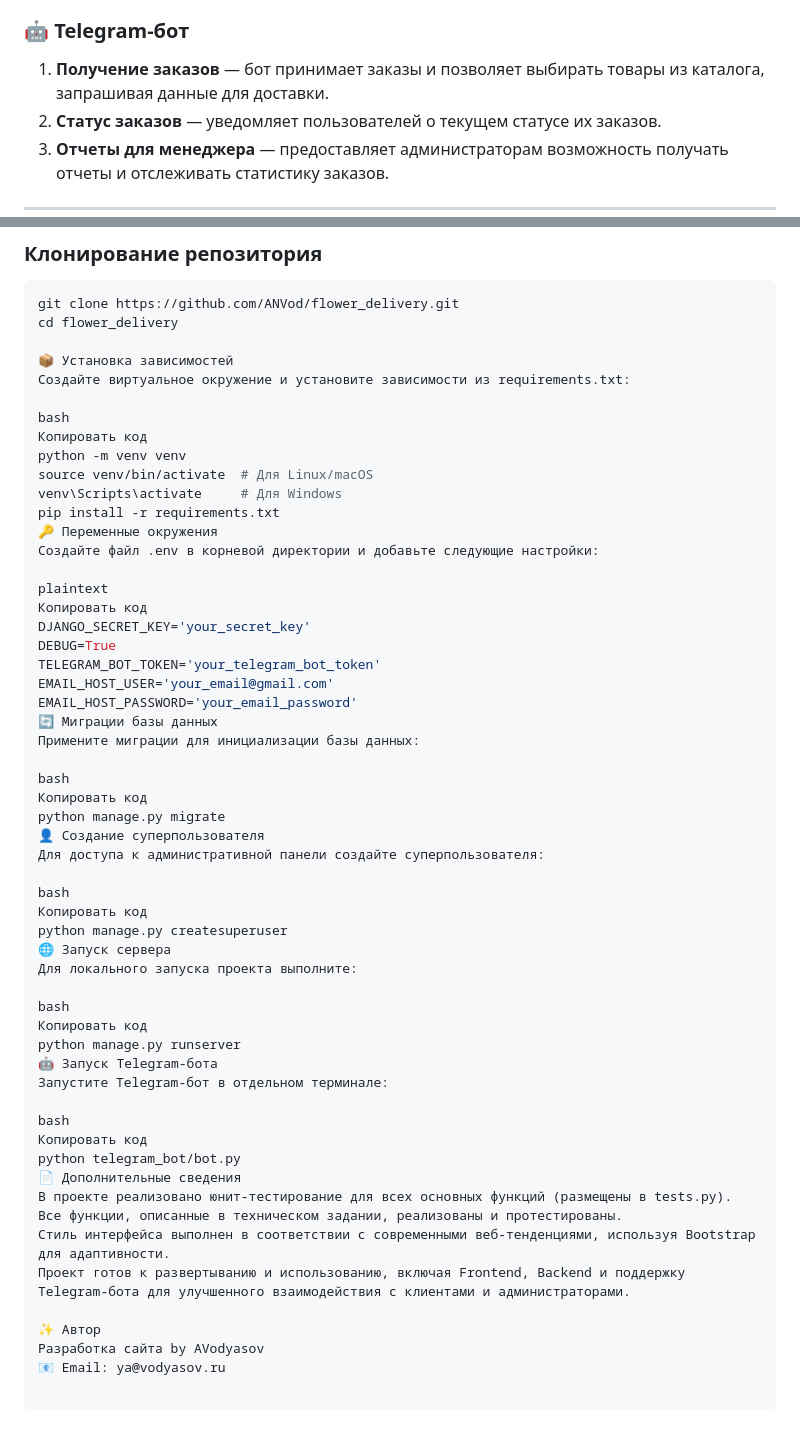
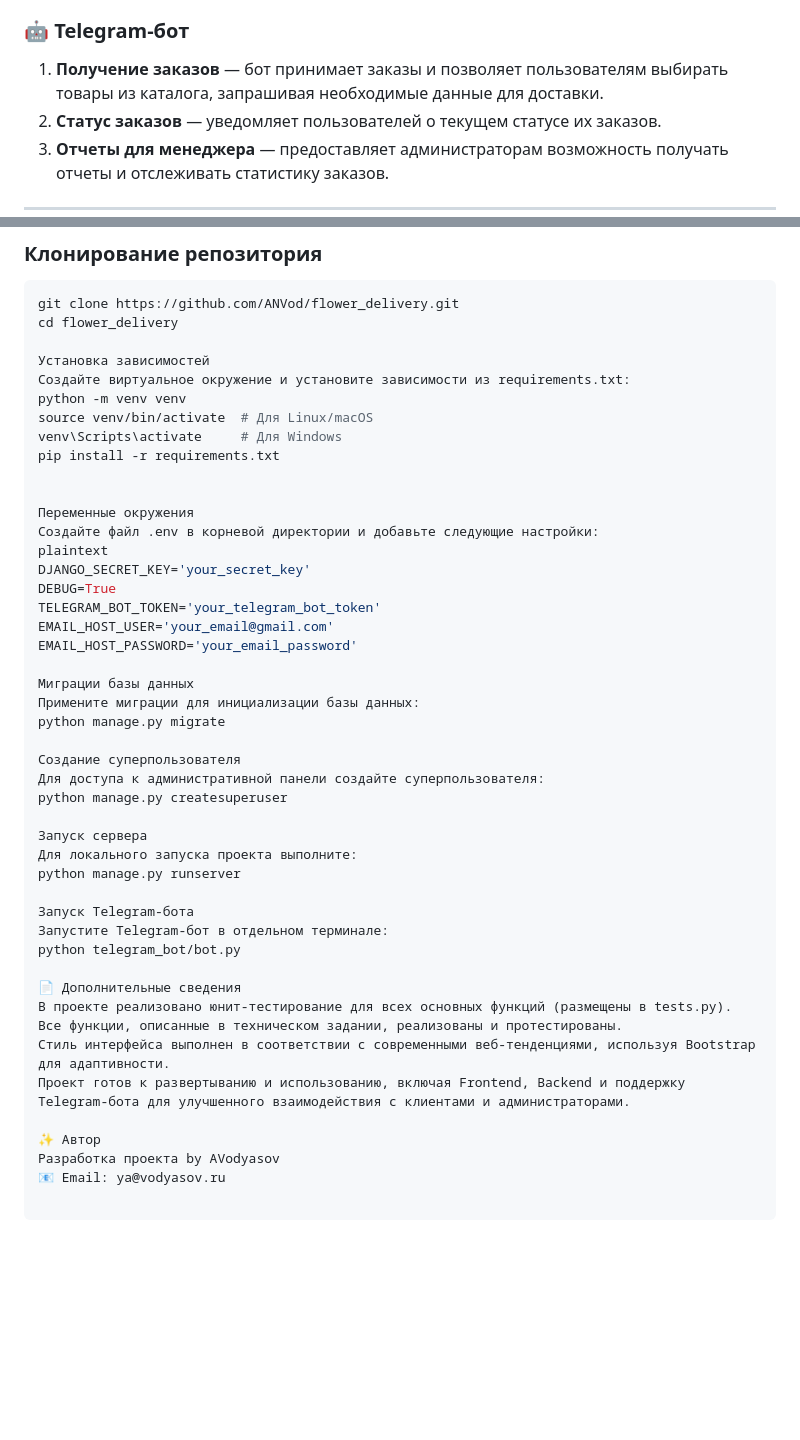
Before and after one commit to ANVod/flower_delivery, a Markdown page: README.md, 2 parts joined by grey strips. Drawn GitHub-style; blank space fills up the shorter version.

Commit message:
Update README.md
Обновление README.md

```diff
--- a/README.md
+++ b/README.md
@@ -21,7 +21,7 @@
 
 ### 🤖 Telegram-бот
 
-1. **Получение заказов** — бот принимает заказы и позволяет выбирать товары из каталога, запрашивая данные для доставки.
+1. **Получение заказов** — бот принимает заказы и позволяет пользователям выбирать товары из каталога, запрашивая необходимые данные для доставки.
 2. **Статус заказов** — уведомляет пользователей о текущем статусе их заказов.
 3. **Отчеты для менеджера** — предоставляет администраторам возможность получать отчеты и отслеживать статистику заказов.
 
@@ -44,49 +44,39 @@
 git clone https://github.com/ANVod/flower_delivery.git
 cd flower_delivery
 
-📦 Установка зависимостей
+Установка зависимостей
 Создайте виртуальное окружение и установите зависимости из requirements.txt:
-
-bash
-Копировать код
 python -m venv venv
 source venv/bin/activate  # Для Linux/macOS
 venv\Scripts\activate     # Для Windows
 pip install -r requirements.txt
-🔑 Переменные окружения
+
+
+Переменные окружения
 Создайте файл .env в корневой директории и добавьте следующие настройки:
-
 plaintext
-Копировать код
 DJANGO_SECRET_KEY='your_secret_key'
 DEBUG=True
 TELEGRAM_BOT_TOKEN='your_telegram_bot_token'
 EMAIL_HOST_USER='your_email@gmail.com'
 EMAIL_HOST_PASSWORD='your_email_password'
-🔄 Миграции базы данных
+
+Миграции базы данных
 Примените миграции для инициализации базы данных:
+python manage.py migrate
 
-bash
-Копировать код
-python manage.py migrate
-👤 Создание суперпользователя
+Создание суперпользователя
 Для доступа к административной панели создайте суперпользователя:
+python manage.py createsuperuser
 
-bash
-Копировать код
-python manage.py createsuperuser
-🌐 Запуск сервера
+Запуск сервера
 Для локального запуска проекта выполните:
+python manage.py runserver
 
-bash
-Копировать код
-python manage.py runserver
-🤖 Запуск Telegram-бота
+Запуск Telegram-бота
 Запустите Telegram-бот в отдельном терминале:
+python telegram_bot/bot.py
 
-bash
-Копировать код
-python telegram_bot/bot.py
 📄 Дополнительные сведения
 В проекте реализовано юнит-тестирование для всех основных функций (размещены в tests.py).
 Все функции, описанные в техническом задании, реализованы и протестированы.
@@ -94,5 +84,5 @@ python telegram_bot/bot.py
 Проект готов к развертыванию и использованию, включая Frontend, Backend и поддержку Telegram-бота для улучшенного взаимодействия с клиентами и администраторами.
 
 ✨ Автор
-Разработка сайта by AVodyasov
+Разработка проекта by AVodyasov
 📧 Email: ya@vodyasov.ru
```
Also changed, not shown: other parts of README.md (+1 -1 lines).
